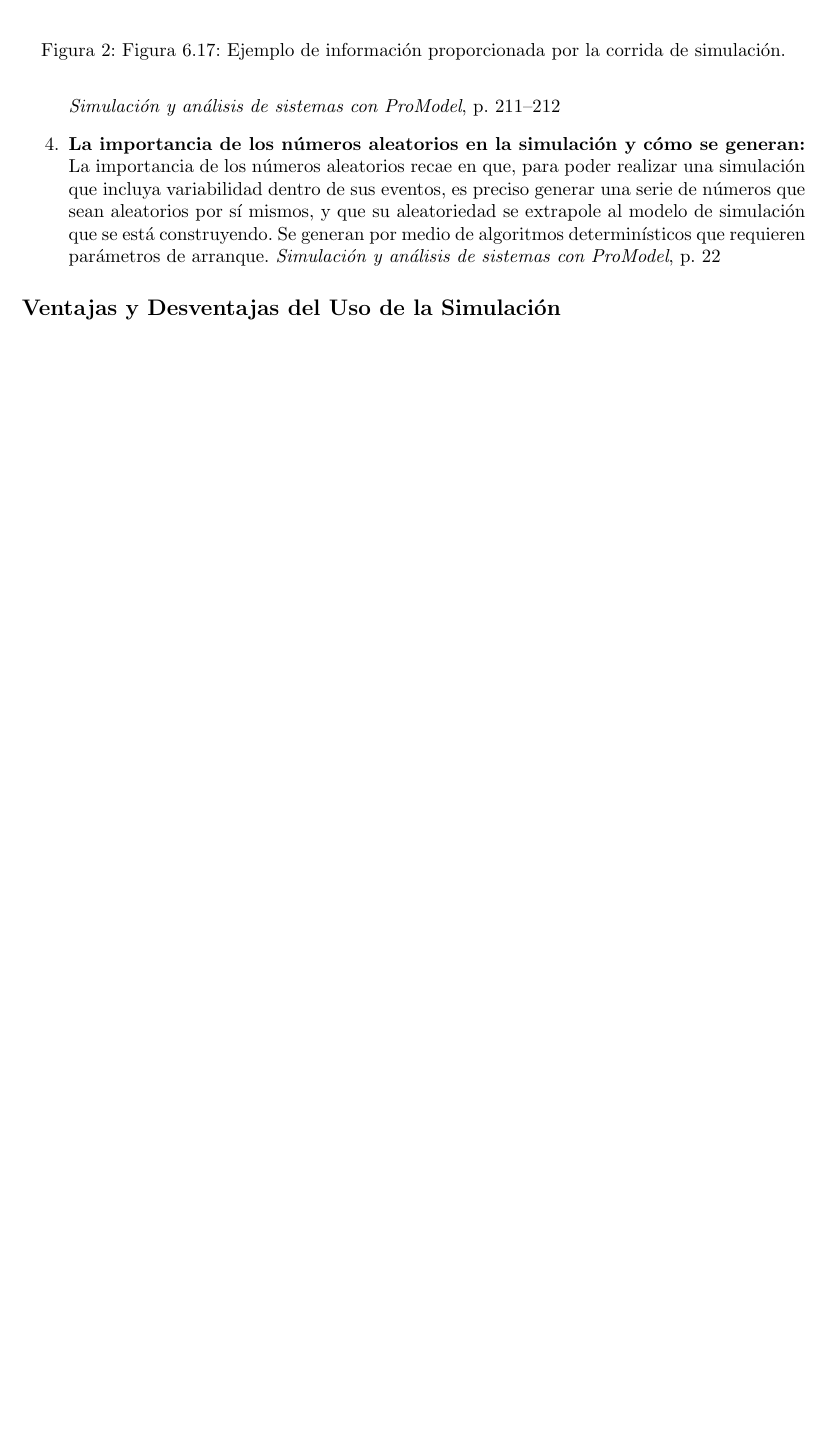
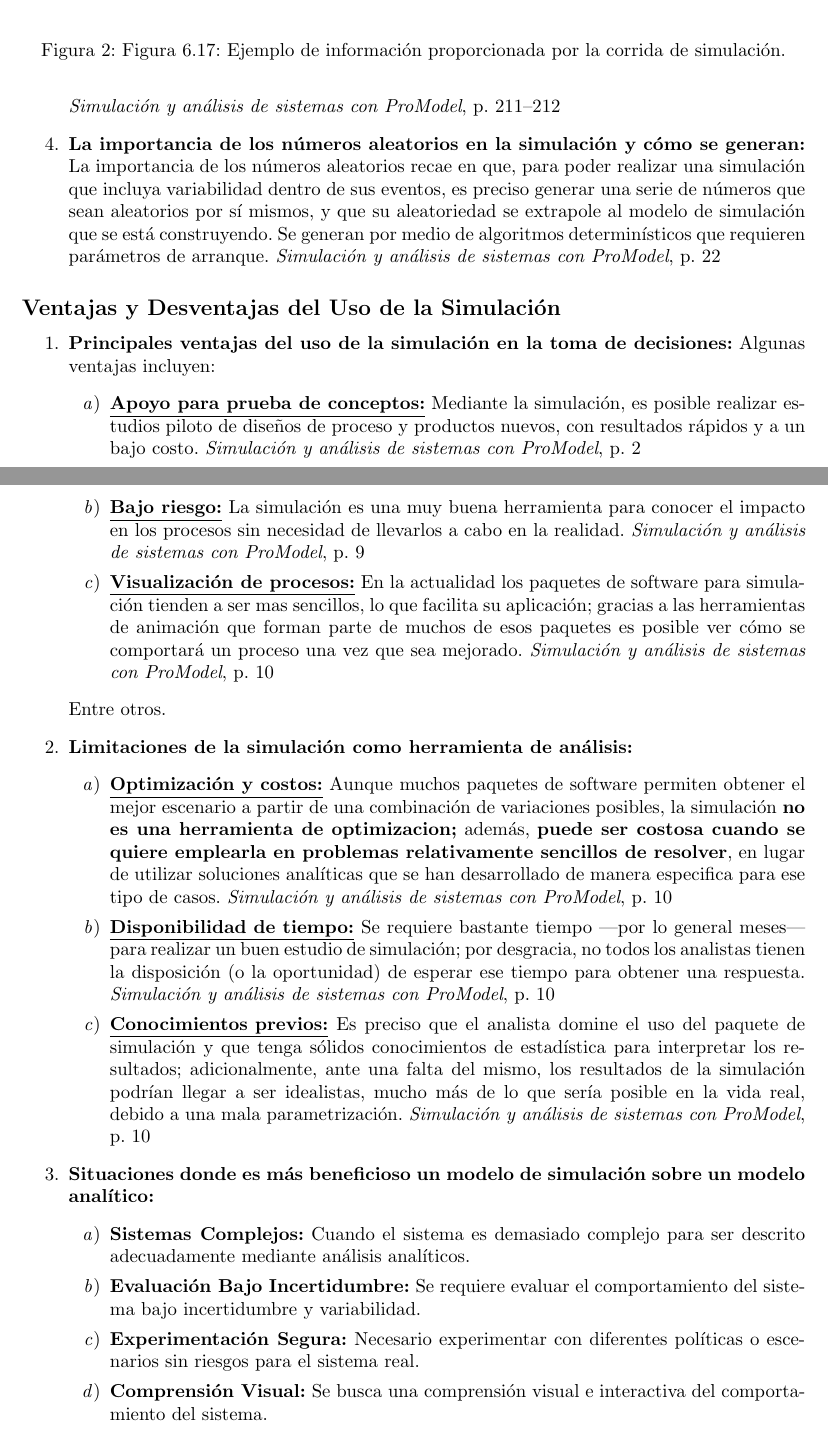
Before and after one commit to antonionatusch/mi415-preview, a LaTeX document (preguntas-tema1/main.tex): part of page 5 of 6 before the commit and two parts of pages 5 and 6 of 7 after it, the two joined at a grey line, cut so that both start at the same text, the shorter picture padded with empty space. Compiled offline with pdfLaTeX.

Commit message:
feat(tema1): agregar primera versión de respuestas a las preguntas
TODO: agregar la diapositiva "TEMA 1" en references.bib para luego citarlo, revisar ortografía, mejorar redacción de cada una de las respuestas (de tal forma que las primeras palabras hagan referencia a la pregunta), agregar tabla de contenidos (posiblemente donde se reemplazan las primeras palabras de las respuestas por la pregunta misma, a modo de que la tabla de contenidos quede mejor), agregar pie de página, cabecera y números de página.

BREAKING CHANGE:

```diff
--- a/preguntas-tema1/main.tex
+++ b/preguntas-tema1/main.tex
@@ -61,7 +61,7 @@
 %%%%%%%%%%%%%%%%%%%%%%%%%%%%%%%%%%%%%%%%%%%%%%%%%%%%%%%%%%%%%%%%%%%%%%%%%%%%%%%
 
 %%%%%%%%%%%%%%%%%%%%%%%%%%%%%%% Title & Author %%%%%%%%%%%%%%%%%%%%%%%%%%%%%%%%
-\title{Preguntas Tema 1}
+\title{\textbf{Preguntas Tema 1}}
 \author{Antonio Natusch}
 %%%%%%%%%%%%%%%%%%%%%%%%%%%%%%%%%%%%%%%%%%%%%%%%%%%%%%%%%%%%%%%%%%%%%%%%%%%%%%%
 
@@ -247,3 +247,46 @@ La misma presentación se encuentra en \href[page=1]{../references/intro.pdf}{el
 
 \end{enumerate}
 \subsection*{Ventajas y Desventajas del Uso de la Simulación}
+\begin{enumerate}
+	\item \textbf{Principales ventajas del uso de la simulación en la toma de decisiones:} Algunas ventajas incluyen:
+	      \begin{enumerate}
+		      \item \underline{\textbf{Apoyo para prueba de conceptos:}} Mediante la simulación,
+		            es posible realizar estudios piloto de diseños de proceso y productos
+		            nuevos, con resultados rápidos y a un bajo costo. \citetitle[p.~2]{garcia2013simpromodel}
+		      \item \underline{\textbf{Bajo riesgo:}} La simulación es
+		            una muy buena herramienta para conocer el impacto en los procesos
+		            sin necesidad de llevarlos a cabo en la realidad. \citetitle[p.~9]{garcia2013simpromodel}
+		      \item \underline{\textbf{Visualización de procesos:}} En la actualidad
+		            los paquetes de software para simulación tienden a ser mas sencillos,
+		            lo que facilita su aplicación; gracias a las herramientas de animación
+		            que forman parte de muchos de esos
+		            paquetes es posible ver cómo se comportará un proceso una vez que sea mejorado. \citetitle[p.~10]{garcia2013simpromodel}
+	      \end{enumerate}
+	      Entre otros.
+	\item \textbf{Limitaciones de la simulación como herramienta de análisis:}
+	      \begin{enumerate}
+		      \item \underline{\textbf{Optimización y costos:}} Aunque muchos paquetes
+		            de software permiten obtener el mejor escenario a
+		            partir de una combinación de variaciones posibles, la simulación \textbf{no
+			            es una herramienta de optimizacion;} además, \textbf{puede ser costosa cuando
+			            se quiere emplearla en problemas relativamente sencillos de resolver},
+		            en lugar de utilizar soluciones analíticas que se
+		            han desarrollado de manera especifica para ese tipo de casos. \citetitle[p.~10]{garcia2013simpromodel}
+		      \item \underline{\textbf{Disponibilidad de tiempo:}} Se requiere bastante tiempo
+		            ---por lo general meses--- para realizar un buen estudio de simulación;
+		            por desgracia, no todos los analistas tienen la disposición
+		            (o la oportunidad) de esperar ese tiempo para obtener una respuesta. \citetitle[p.~10]{garcia2013simpromodel}
+		      \item \underline{\textbf{Conocimientos previos:}} Es preciso que el analista
+		            domine el uso del paquete de simulación y que tenga
+		            sólidos conocimientos de estadística para interpretar los resultados; adicionalmente,
+		            ante una falta del mismo, los resultados de la simulación podrían llegar a ser
+		            idealistas, mucho más de lo que sería posible en la vida real, debido a una mala
+		            parametrización. \citetitle[p.~10]{garcia2013simpromodel}
+	      \end{enumerate}
+	\item \textbf{Situaciones donde es más beneficioso un modelo de simulación sobre un modelo analítico:}
+	      \begin{enumerate}
+		      \item \textbf{Sistemas Complejos:} Cuando el sistema es demasiado complejo para ser descrito adecuadamente mediante análisis analíticos.
+		      \item \textbf{Evaluación Bajo Incertidumbre:} Se requiere evaluar el comportamiento del sistema bajo incertidumbre y variabilidad.
+		      \item \textbf{Experimentación Segura:} Necesario experimentar con diferentes políticas o escenarios sin riesgos para el sistema real.
+		      \item \textbf{Comprensión Visual:} Se busca una comprensión visual e interactiva del comportamiento del sistema.
+	      \end{enumerate}% TODO: agregar cita referenciando la diapositiva "TEMA 1" de la Ing. Gladys Machuca.
```
Also changed, not shown: preguntas-tema1/main.tex (10 more changed lines), 1 other file.
